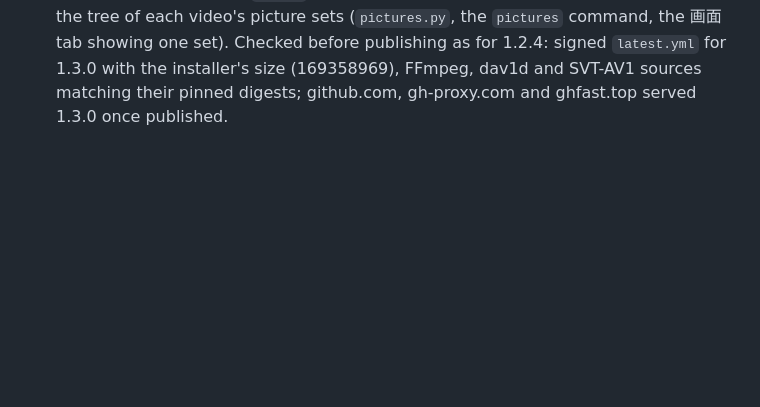
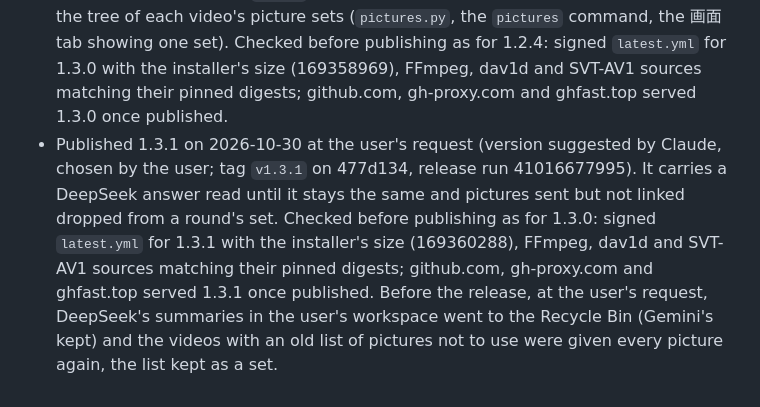
Before and after one commit to edsfod/video-agent, a Markdown page: docs/release-log.md, the part around the change. GitHub-like rendering; blank space fills up the shorter version.

Commit message:
Record the 1.3.1 release

```diff
--- a/docs/release-log.md
+++ b/docs/release-log.md
@@ -38,3 +38,4 @@ What was checked by hand before the first release, and how each release was chec
 - Published 1.2.3 on 2026-10-30 at the user's request (version chosen by the user; tag `v1.2.3` on 29ae669, release run 40999994594). It carries DeepSeek summaries side by side, a send tried again when its answer never starts, the new answer found by marking the old ones, a line in the 复查 for each linked picture, and later rounds overwriting the round before. Checked before publishing as for 1.2.2: signed `latest.yml` for 1.2.3 with the installer's size (169317696), FFmpeg, dav1d and SVT-AV1 sources matching their pinned digests; github.com, gh-proxy.com and ghfast.top served 1.2.3 once published.
 - Published 1.2.4 on 2026-10-30 at the user's request (version chosen by the user; tag `v1.2.4` on 6cf888e, release run 41004564422). It carries a 复查's additions and corrections counted only when the draft changed. Checked before publishing as for 1.2.3: signed `latest.yml` for 1.2.4 with the installer's size (169349303), FFmpeg, dav1d and SVT-AV1 sources matching their pinned digests; github.com, gh-proxy.com and ghfast.top served 1.2.4 once published.
 - Published 1.3.0 on 2026-10-30 at the user's request (version suggested by Claude, chosen by the user; tag `v1.3.0` on 25a102d, release run 41013937131). It carries the tree of each video's picture sets (`pictures.py`, the `pictures` command, the 画面 tab showing one set). Checked before publishing as for 1.2.4: signed `latest.yml` for 1.3.0 with the installer's size (169358969), FFmpeg, dav1d and SVT-AV1 sources matching their pinned digests; github.com, gh-proxy.com and ghfast.top served 1.3.0 once published.
+- Published 1.3.1 on 2026-10-30 at the user's request (version suggested by Claude, chosen by the user; tag `v1.3.1` on 477d134, release run 41016677995). It carries a DeepSeek answer read until it stays the same and pictures sent but not linked dropped from a round's set. Checked before publishing as for 1.3.0: signed `latest.yml` for 1.3.1 with the installer's size (169360288), FFmpeg, dav1d and SVT-AV1 sources matching their pinned digests; github.com, gh-proxy.com and ghfast.top served 1.3.1 once published. Before the release, at the user's request, DeepSeek's summaries in the user's workspace went to the Recycle Bin (Gemini's kept) and the videos with an old list of pictures not to use were given every picture again, the list kept as a set.
```
